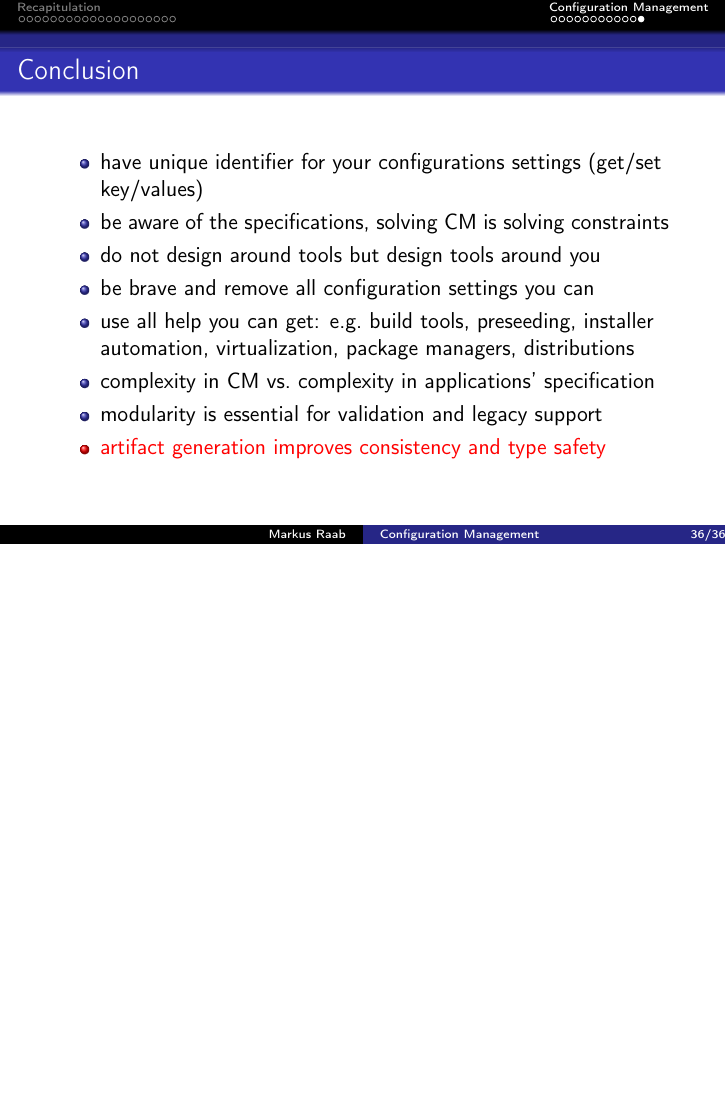
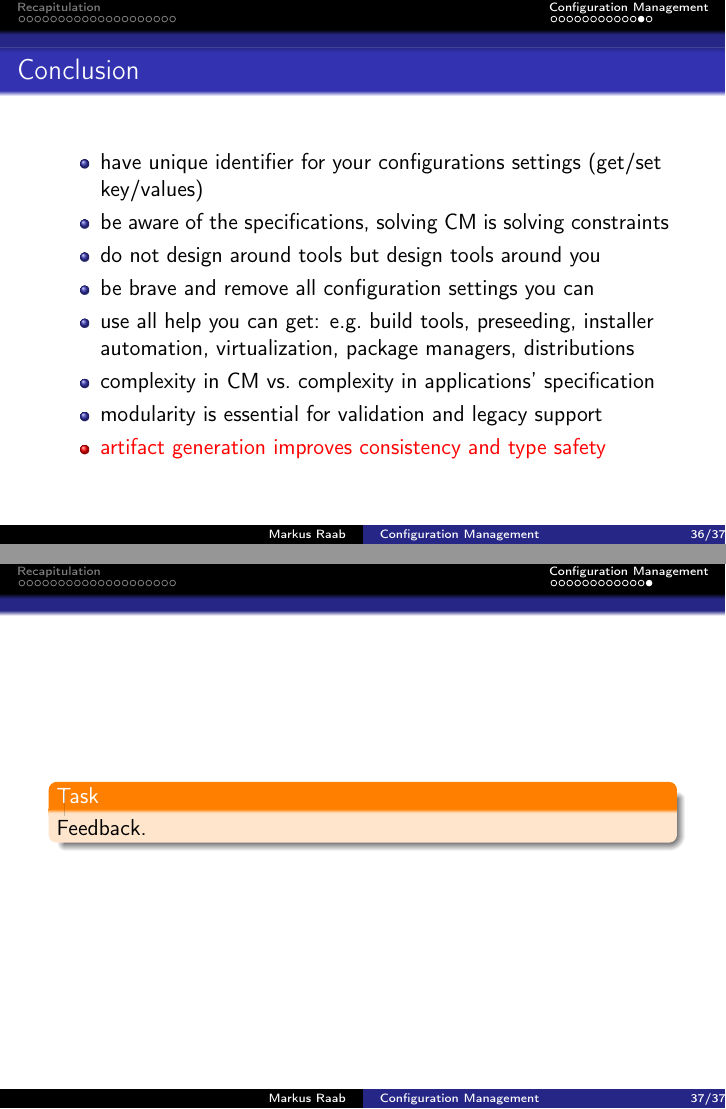
Before and after one commit to ElektraInitiative/book, LaTeX slides (slides/10.tex): page 97 of 102 before the commit and pages 97 and 98 of 103 after it, the two joined at a grey line, the shorter picture padded with empty space. Compiled offline with pdfLaTeX.

Commit message:
add feedback

```diff
--- a/slides/10.tex
+++ b/slides/10.tex
@@ -622,6 +622,12 @@
 	\end{itemize}
 \end{frame}
 
+\begin{assignment}
+	\begin{task}
+	Feedback.
+	\end{task}
+\end{assignment}
+
 
 
 
```
